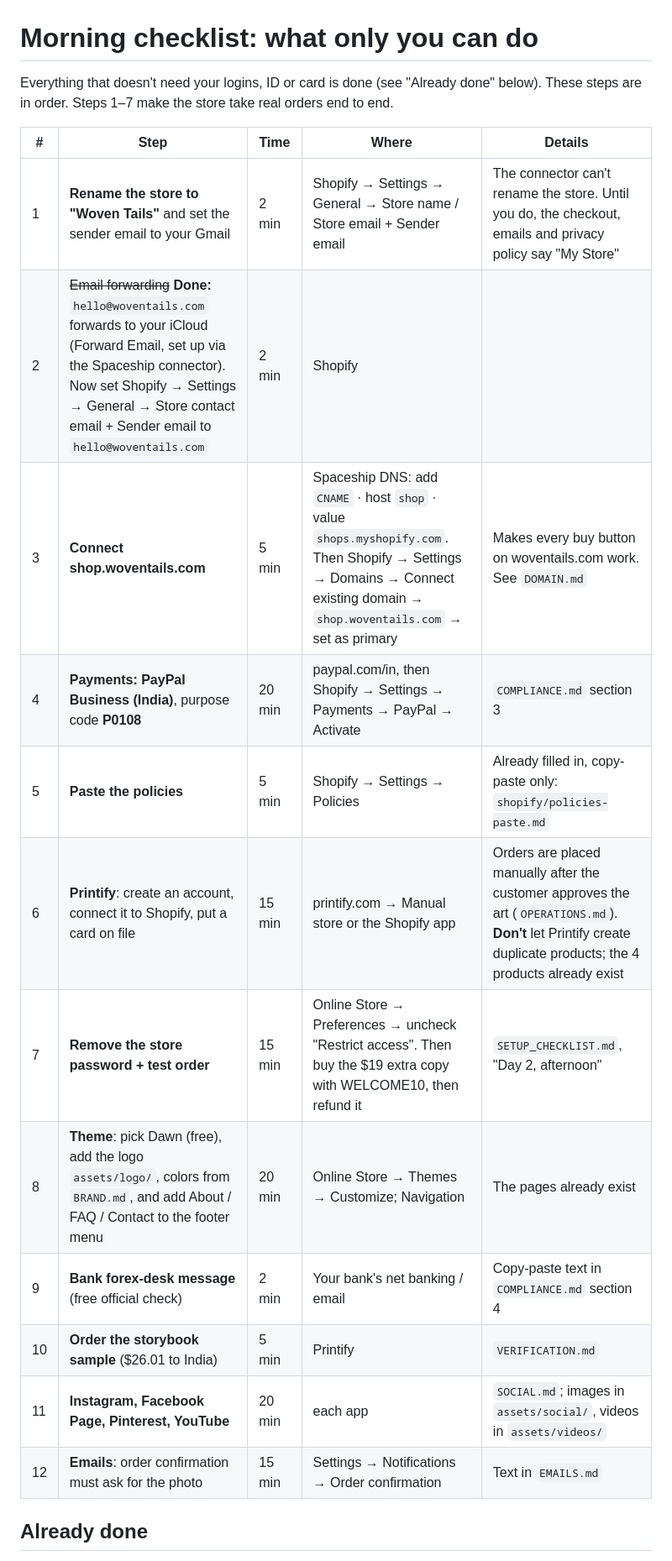
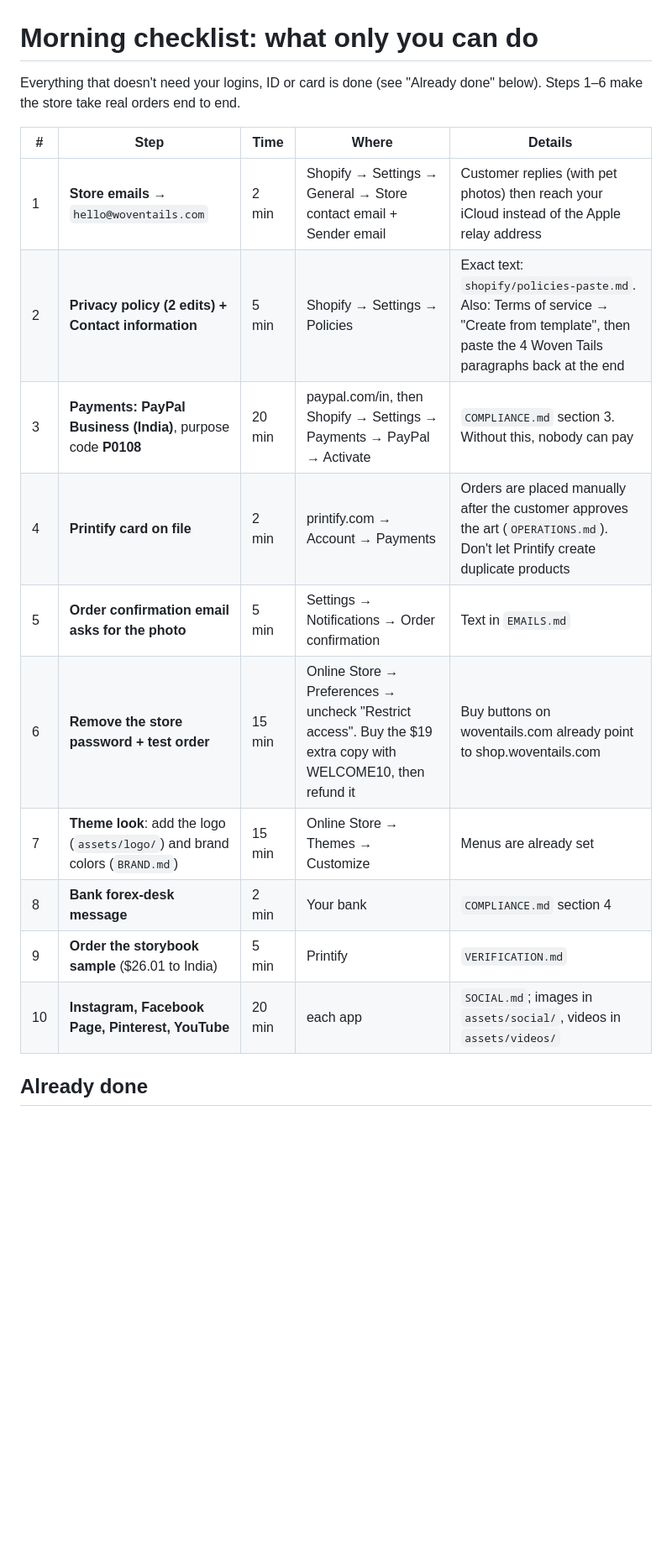
Before and after one commit to jai-bhardwaj/ai-dropshipping, a Markdown page: MORNING.md, the part around one of its changes. Shown at 84% size. GitHub-like rendering; blank space fills up the shorter version.

Commit message:
MORNING.md: current state and remaining owner steps
Co-Authored-By: Claude Opus 5.5 <noreply@anthropic.com>
Claude-Session: https://claude.ai/code/session_01QbRAmK33mtEt63j7wSarN6

```diff
--- a/MORNING.md
+++ b/MORNING.md
@@ -1,21 +1,19 @@
 # Morning checklist: what only you can do
 
-Everything that doesn't need your logins, ID or card is done (see "Already done" below). These steps are in order. Steps 1–7 make the store take real orders end to end.
+Everything that doesn't need your logins, ID or card is done (see "Already done" below). Steps 1–6 make the store take real orders end to end.
 
 | # | Step | Time | Where | Details |
 |---|---|---|---|---|
-| 1 | **Rename the store to "Woven Tails"** and set the sender email to your Gmail | 2 min | Shopify → Settings → General → Store name / Store email + Sender email | The connector can't rename the store. Until you do, the checkout, emails and privacy policy say "My Store" |
-| 2 | ~~Email forwarding~~ **Done:** `hello@woventails.com` forwards to your iCloud (Forward Email, set up via the Spaceship connector). Now set Shopify → Settings → General → Store contact email + Sender email to `hello@woventails.com` | 2 min | Shopify | |
-| 3 | **Connect shop.woventails.com** | 5 min | Spaceship DNS: add `CNAME` · host `shop` · value `shops.myshopify.com`. Then Shopify → Settings → Domains → Connect existing domain → `shop.woventails.com` → set as primary | Makes every buy button on woventails.com work. See `DOMAIN.md` |
-| 4 | **Payments: PayPal Business (India)**, purpose code **P0108** | 20 min | paypal.com/in, then Shopify → Settings → Payments → PayPal → Activate | `COMPLIANCE.md` section 3 |
-| 5 | **Paste the policies** | 5 min | Shopify → Settings → Policies | Already filled in, copy-paste only: `shopify/policies-paste.md` |
-| 6 | **Printify**: create an account, connect it to Shopify, put a card on file | 15 min | printify.com → Manual store or the Shopify app | Orders are placed manually after the customer approves the art (`OPERATIONS.md`). **Don't** let Printify create duplicate products; the 4 products already exist |
-| 7 | **Remove the store password + test order** | 15 min | Online Store → Preferences → uncheck "Restrict access". Then buy the $19 extra copy with WELCOME10, then refund it | `SETUP_CHECKLIST.md`, "Day 2, afternoon" |
-| 8 | **Theme**: pick Dawn (free), add the logo `assets/logo/`, colors from `BRAND.md`, and add About / FAQ / Contact to the footer menu | 20 min | Online Store → Themes → Customize; Navigation | The pages already exist |
-| 9 | **Bank forex-desk message** (free official check) | 2 min | Your bank's net banking / email | Copy-paste text in `COMPLIANCE.md` section 4 |
-| 10 | **Order the storybook sample** ($26.01 to India) | 5 min | Printify | `VERIFICATION.md` |
-| 11 | **Instagram, Facebook Page, Pinterest, YouTube** | 20 min | each app | `SOCIAL.md`; images in `assets/social/`, videos in `assets/videos/` |
-| 12 | **Emails**: order confirmation must ask for the photo | 15 min | Settings → Notifications → Order confirmation | Text in `EMAILS.md` |
+| 1 | **Store emails** → `hello@woventails.com` | 2 min | Shopify → Settings → General → Store contact email + Sender email | Customer replies (with pet photos) then reach your iCloud instead of the Apple relay address |
+| 2 | **Privacy policy (2 edits) + Contact information** | 5 min | Shopify → Settings → Policies | Exact text: `shopify/policies-paste.md`. Also: Terms of service → "Create from template", then paste the 4 Woven Tails paragraphs back at the end |
+| 3 | **Payments: PayPal Business (India)**, purpose code **P0108** | 20 min | paypal.com/in, then Shopify → Settings → Payments → PayPal → Activate | `COMPLIANCE.md` section 3. Without this, nobody can pay |
+| 4 | **Printify card on file** | 2 min | printify.com → Account → Payments | Orders are placed manually after the customer approves the art (`OPERATIONS.md`). Don't let Printify create duplicate products |
+| 5 | **Order confirmation email asks for the photo** | 5 min | Settings → Notifications → Order confirmation | Text in `EMAILS.md` |
+| 6 | **Remove the store password + test order** | 15 min | Online Store → Preferences → uncheck "Restrict access". Buy the $19 extra copy with WELCOME10, then refund it | Buy buttons on woventails.com already point to shop.woventails.com |
+| 7 | **Theme look**: add the logo (`assets/logo/`) and brand colors (`BRAND.md`) | 15 min | Online Store → Themes → Customize | Menus are already set |
+| 8 | **Bank forex-desk message** | 2 min | Your bank | `COMPLIANCE.md` section 4 |
+| 9 | **Order the storybook sample** ($26.01 to India) | 5 min | Printify | `VERIFICATION.md` |
+| 10 | **Instagram, Facebook Page, Pinterest, YouTube** | 20 min | each app | `SOCIAL.md`; images in `assets/social/`, videos in `assets/videos/` |
 
 ## Already done
 **Website (Vercel):** live at **https://woventails.com** with HTTPS. `www` redirects to it. The home page and 3 product pages have live 3D. Also done: share previews, sitemap, a 404 page, and clean URLs (`/blanket`, `/storybook`, `/gift-set`).
```
Also changed, not shown: other parts of MORNING.md (+5 -0 lines).
